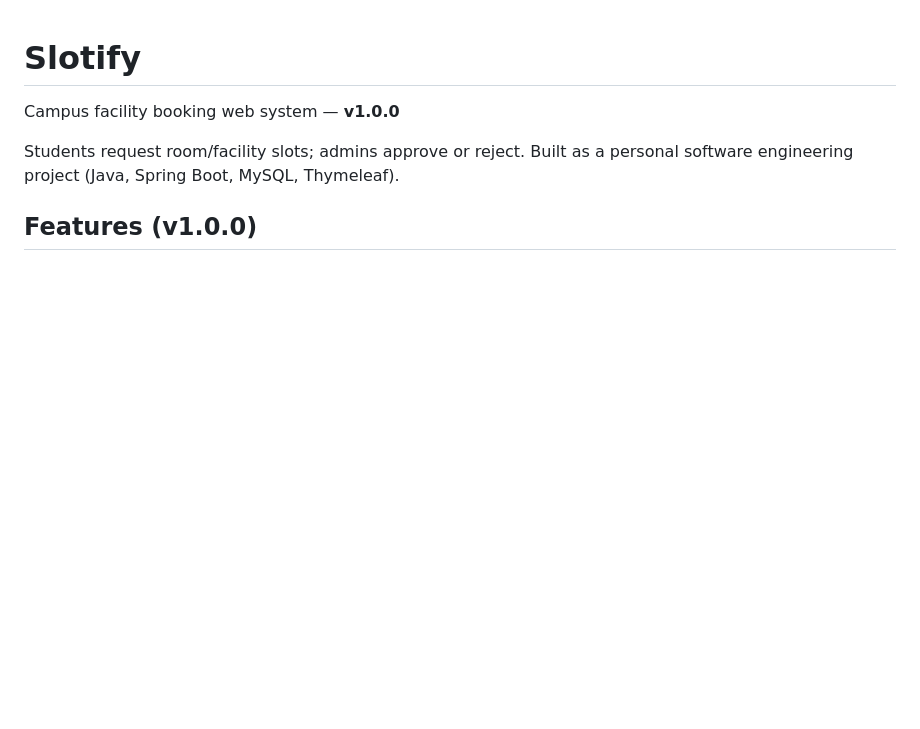
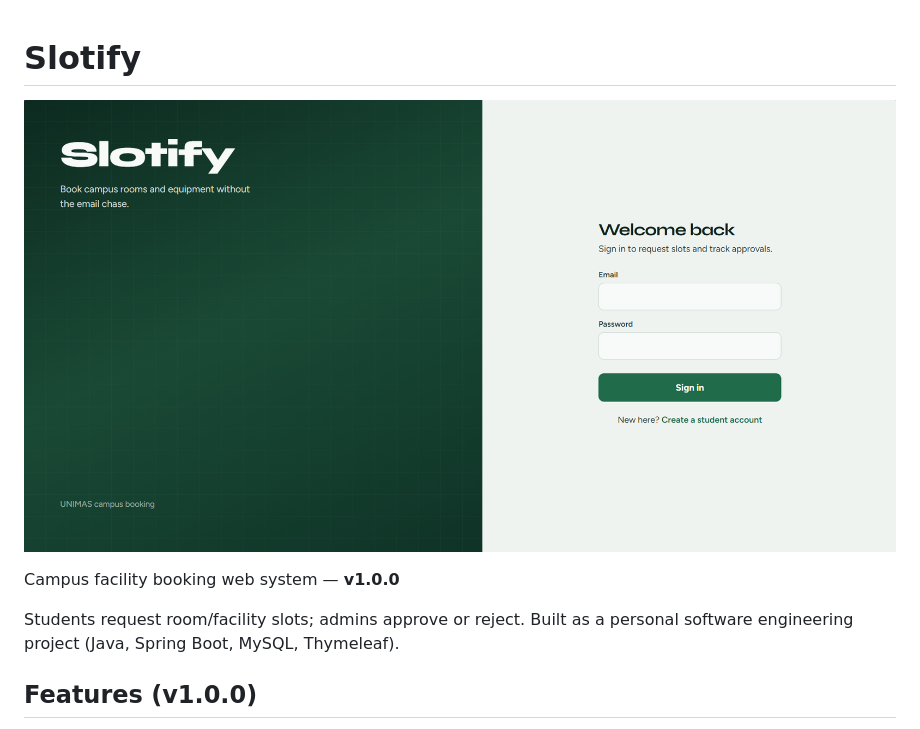
Before and after one commit to arlyssadarcia/Slotify, a Markdown page: README.md, the part around the change. GitHub-like rendering; pictures changed too: docs/login.png (added); blank space fills up the shorter version.

Commit message:
Add Slotify login screenshot

```diff
--- a/README.md
+++ b/README.md
@@ -1,4 +1,6 @@
 # Slotify
+
+![Slotify login page](docs/login.png)
 
 Campus facility booking web system — **v1.0.0**
 
```
